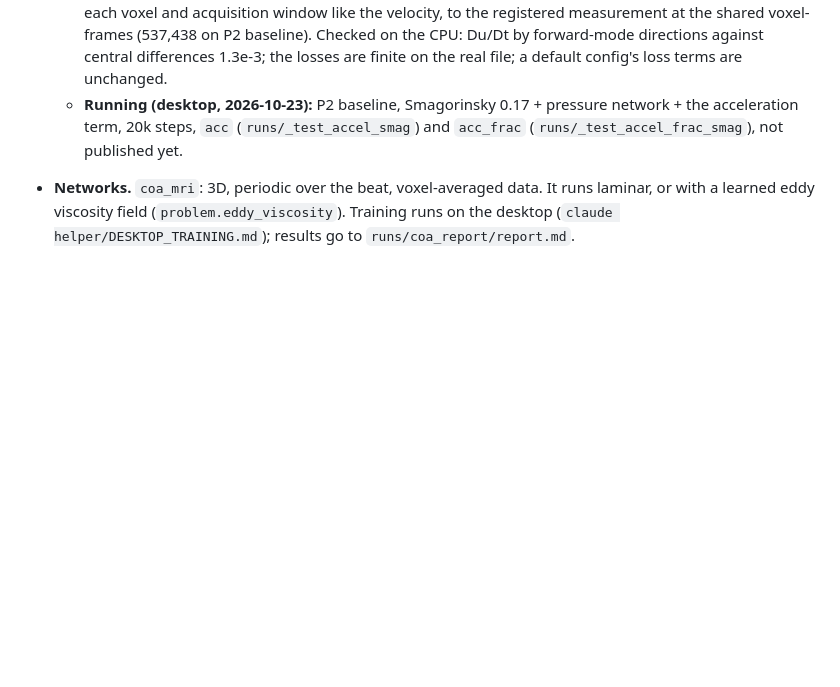
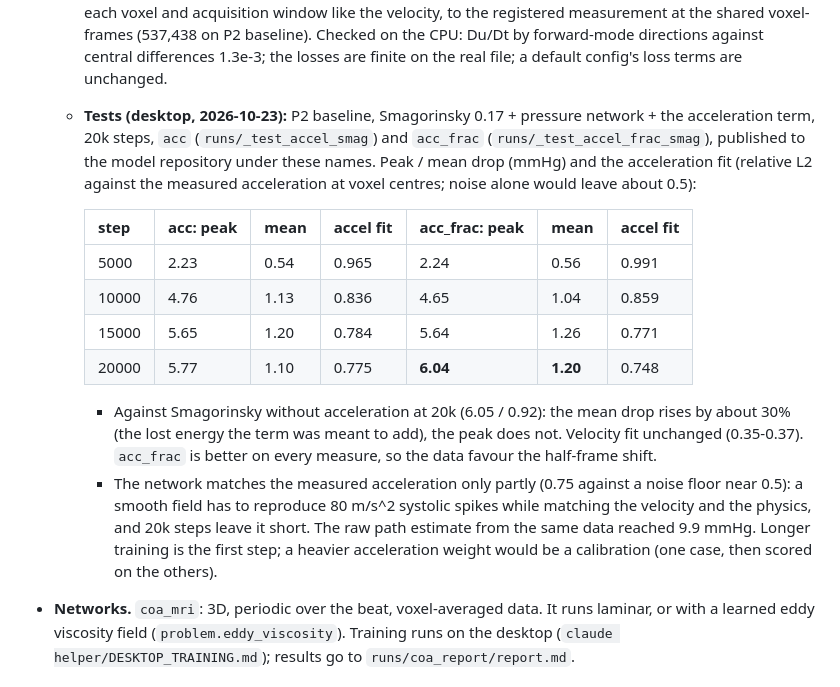
Before and after one commit to VoyagerToko/pinn, a Markdown page: docs/STATUS.md, the part around the change. Drawn GitHub-style; blank space fills up the shorter version.

Commit message:
STATUS: the measured-acceleration tests on P2 baseline (20k steps)
Smagorinsky 0.17 + pressure network + the 4D-FlowP acceleration term. Peak / mean drop:
- acc_frac (frames shifted half a frame): 6.04 / 1.20 mmHg, acceleration fit 0.748;
- acc: 5.77 / 1.10 mmHg, acceleration fit 0.775;
- without acceleration: 6.05 / 0.92;
- catheter: 13.1 / 3.68.

The mean drop, the lost energy, rises by about 30%; the peak does not change. The
network matches the measured acceleration only partly (0.75 against a noise floor near
0.5). Both runs are published to the model repository as _test_accel_smag and
_test_accel_frac_smag.

Co-Authored-By: Claude <noreply@anthropic.com>

```diff
--- a/docs/STATUS.md
+++ b/docs/STATUS.md
@@ -554,8 +554,25 @@ is not meaningful then (the JAX peak is).
     acquisition window like the velocity, to the registered measurement at the shared voxel-frames (537,438 on P2
     baseline). Checked on the CPU: Du/Dt by forward-mode directions against central differences 1.3e-3; the losses are
     finite on the real file; a default config's loss terms are unchanged.
-  - **Running (desktop, 2026-10-23):** P2 baseline, Smagorinsky 0.17 + pressure network + the acceleration term,
-    20k steps, `acc` (`runs/_test_accel_smag`) and `acc_frac` (`runs/_test_accel_frac_smag`), not published yet.
+  - **Tests (desktop, 2026-10-23):** P2 baseline, Smagorinsky 0.17 + pressure network + the acceleration term,
+    20k steps, `acc` (`runs/_test_accel_smag`) and `acc_frac` (`runs/_test_accel_frac_smag`), published to the model
+    repository under these names. Peak / mean drop (mmHg) and the acceleration fit (relative L2 against the measured
+    acceleration at voxel centres; noise alone would leave about 0.5):
+
+    | step | acc: peak | mean | accel fit | acc_frac: peak | mean | accel fit |
+    |---|---|---|---|---|---|---|
+    | 5000 | 2.23 | 0.54 | 0.965 | 2.24 | 0.56 | 0.991 |
+    | 10000 | 4.76 | 1.13 | 0.836 | 4.65 | 1.04 | 0.859 |
+    | 15000 | 5.65 | 1.20 | 0.784 | 5.64 | 1.26 | 0.771 |
+    | 20000 | 5.77 | 1.10 | 0.775 | **6.04** | **1.20** | 0.748 |
+
+    - Against Smagorinsky without acceleration at 20k (6.05 / 0.92): the mean drop rises by about 30% (the lost
+      energy the term was meant to add), the peak does not. Velocity fit unchanged (0.35-0.37). `acc_frac` is better
+      on every measure, so the data favour the half-frame shift.
+    - The network matches the measured acceleration only partly (0.75 against a noise floor near 0.5): a smooth field
+      has to reproduce 80 m/s^2 systolic spikes while matching the velocity and the physics, and 20k steps leave it
+      short. The raw path estimate from the same data reached 9.9 mmHg. Longer training is the first step; a heavier
+      acceleration weight would be a calibration (one case, then scored on the others).
 - **Networks.** `coa_mri`: 3D, periodic over the beat, voxel-averaged data. It runs laminar, or with a learned eddy
   viscosity field (`problem.eddy_viscosity`). Training runs on the desktop (`claude helper/DESKTOP_TRAINING.md`); results go to
   `runs/coa_report/report.md`.
```
